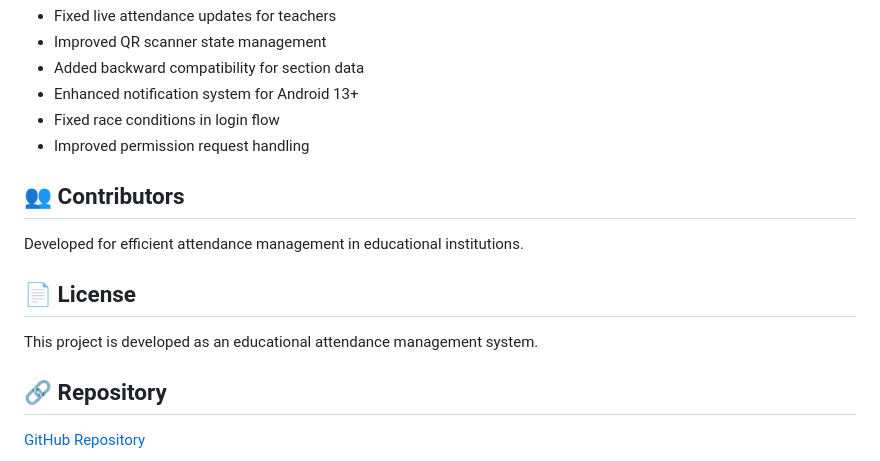
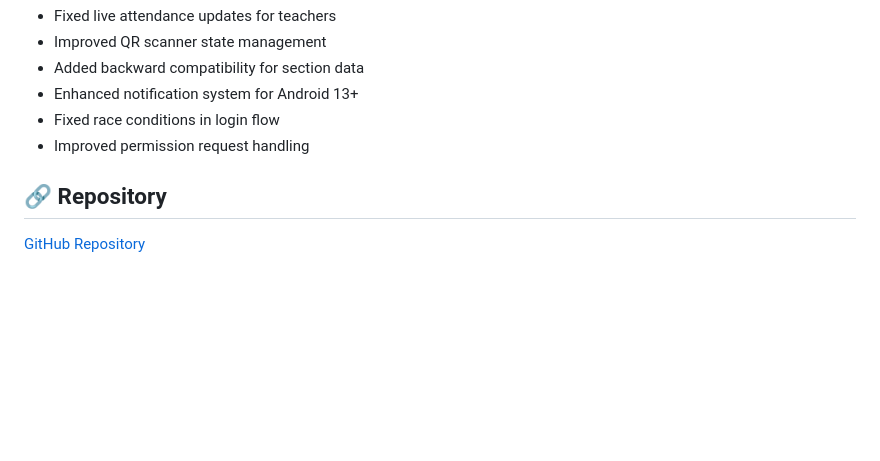
Before and after one commit to badteplays/AttendanceSystem, a Markdown page: README.md, the part around the change. Rendered like a GitHub page; blank space fills up the shorter version.

Commit message:
removed something in readme

```diff
--- a/README.md
+++ b/README.md
@@ -368,14 +368,6 @@ Recent updates include:
 - Fixed race conditions in login flow
 - Improved permission request handling
 
-## 👥 Contributors
-
-Developed for efficient attendance management in educational institutions.
-
-## 📄 License
-
-This project is developed as an educational attendance management system.
-
 ## 🔗 Repository
 
 [GitHub Repository](https://github.com/badteplays/AttendanceSystem)
```
